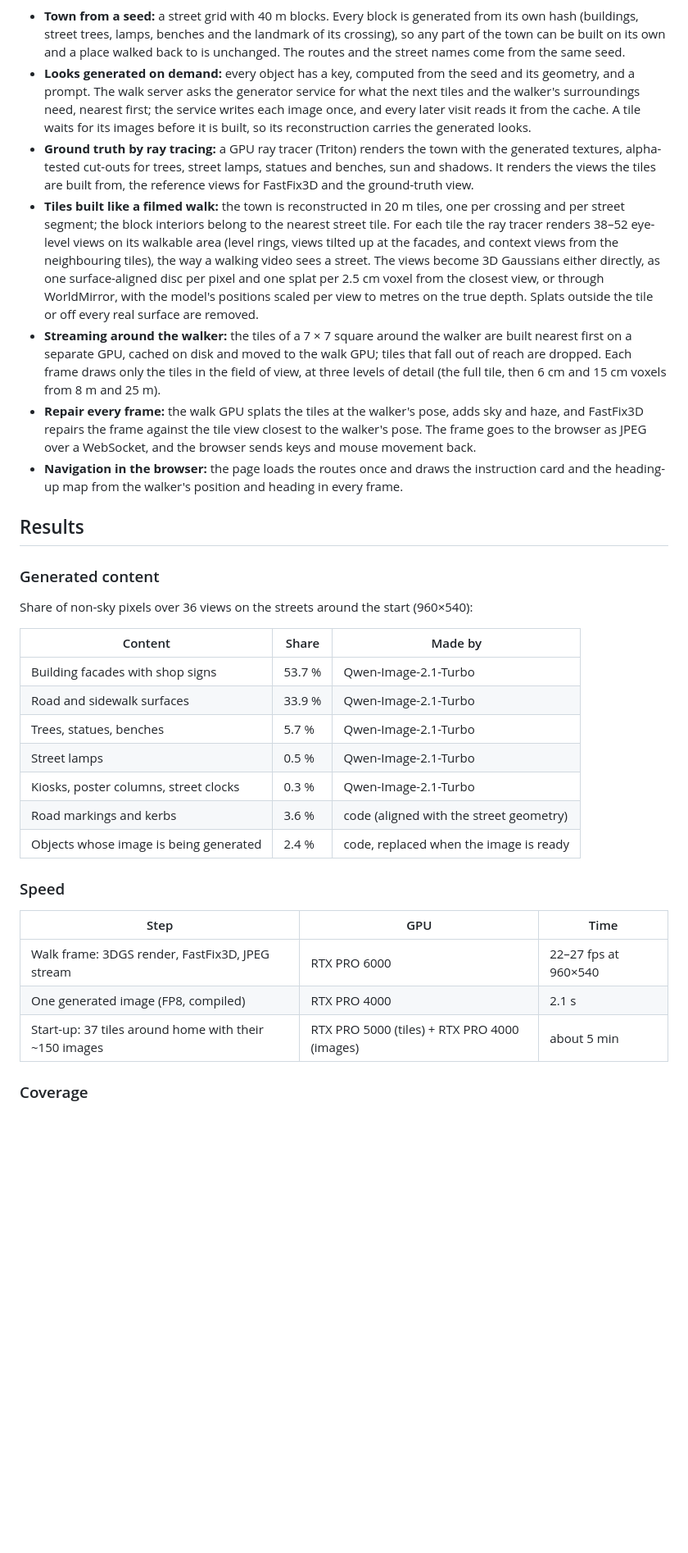
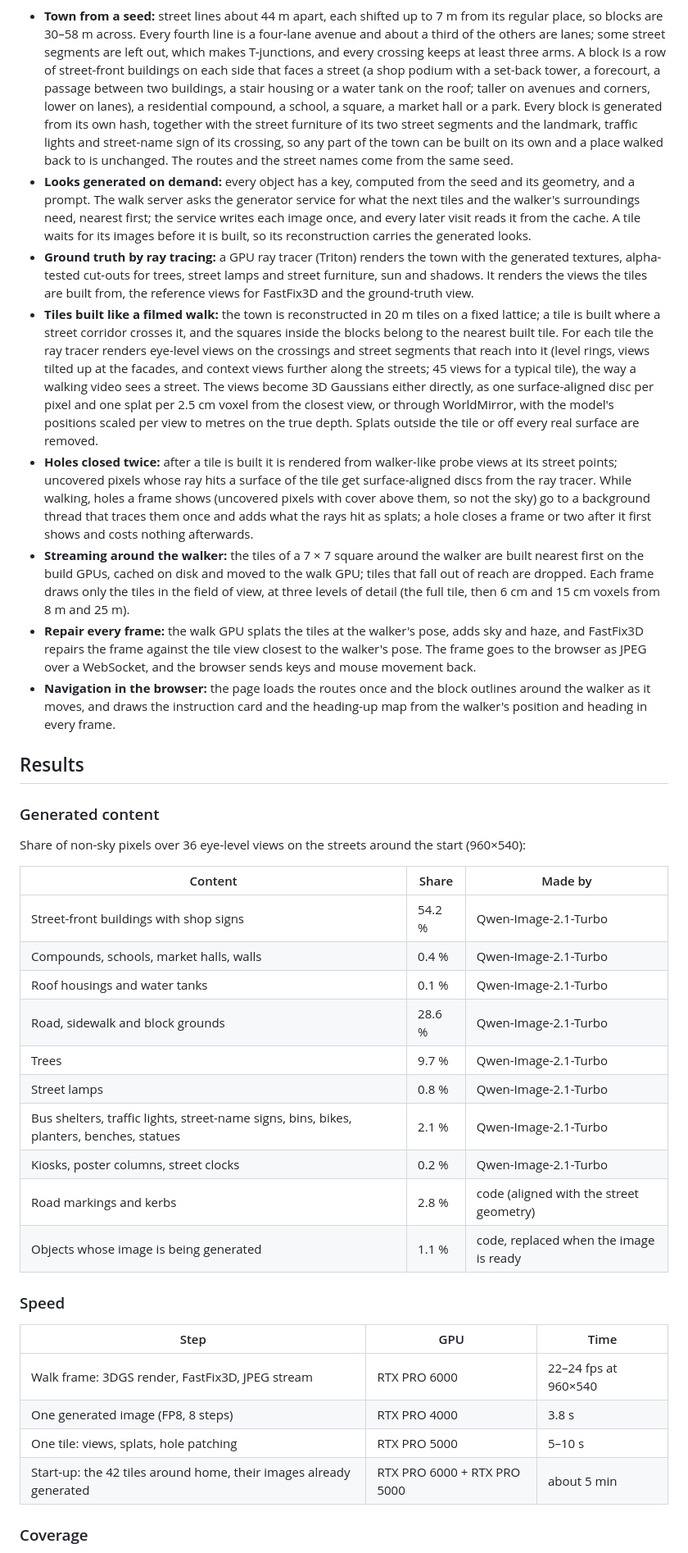
Before and after one commit to Cerynitius/3dgen, a Markdown page: README.md, the part around one of its changes. Shown at 82% size. Rendered like a GitHub page; blank space fills up the shorter version.

````diff
--- a/README.md
+++ b/README.md
@@ -51,37 +59,42 @@ flowchart TD
   page -- keys, mouse --> frame
 ```
 
-- **Town from a seed:** a street grid with 40 m blocks. Every block is generated from its own hash (buildings, street trees, lamps, benches and the landmark of its crossing), so any part of the town can be built on its own and a place walked back to is unchanged. The routes and the street names come from the same seed.
+- **Town from a seed:** street lines about 44 m apart, each shifted up to 7 m from its regular place, so blocks are 30–58 m across. Every fourth line is a four-lane avenue and about a third of the others are lanes; some street segments are left out, which makes T-junctions, and every crossing keeps at least three arms. A block is a row of street-front buildings on each side that faces a street (a shop podium with a set-back tower, a forecourt, a passage between two buildings, a stair housing or a water tank on the roof; taller on avenues and corners, lower on lanes), a residential compound, a school, a square, a market hall or a park. Every block is generated from its own hash, together with the street furniture of its two street segments and the landmark, traffic lights and street-name sign of its crossing, so any part of the town can be built on its own and a place walked back to is unchanged. The routes and the street names come from the same seed.
 - **Looks generated on demand:** every object has a key, computed from the seed and its geometry, and a prompt. The walk server asks the generator service for what the next tiles and the walker's surroundings need, nearest first; the service writes each image once, and every later visit reads it from the cache. A tile waits for its images before it is built, so its reconstruction carries the generated looks.
-- **Ground truth by ray tracing:** a GPU ray tracer (Triton) renders the town with the generated textures, alpha-tested cut-outs for trees, street lamps, statues and benches, sun and shadows. It renders the views the tiles are built from, the reference views for FastFix3D and the ground-truth view.
-- **Tiles built like a filmed walk:** the town is reconstructed in 20 m tiles, one per crossing and per street segment; the block interiors belong to the nearest street tile. For each tile the ray tracer renders 38–52 eye-level views on its walkable area (level rings, views tilted up at the facades, and context views from the neighbouring tiles), the way a walking video sees a street. The views become 3D Gaussians either directly, as one surface-aligned disc per pixel and one splat per 2.5 cm voxel from the closest view, or through WorldMirror, with the model's positions scaled per view to metres on the true depth. Splats outside the tile or off every real surface are removed.
-- **Streaming around the walker:** the tiles of a 7 × 7 square around the walker are built nearest first on a separate GPU, cached on disk and moved to the walk GPU; tiles that fall out of reach are dropped. Each frame draws only the tiles in the field of view, at three levels of detail (the full tile, then 6 cm and 15 cm voxels from 8 m and 25 m).
+- **Ground truth by ray tracing:** a GPU ray tracer (Triton) renders the town with the generated textures, alpha-tested cut-outs for trees, street lamps and street furniture, sun and shadows. It renders the views the tiles are built from, the reference views for FastFix3D and the ground-truth view.
+- **Tiles built like a filmed walk:** the town is reconstructed in 20 m tiles on a fixed lattice; a tile is built where a street corridor crosses it, and the squares inside the blocks belong to the nearest built tile. For each tile the ray tracer renders eye-level views on the crossings and street segments that reach into it (level rings, views tilted up at the facades, and context views further along the streets; 45 views for a typical tile), the way a walking video sees a street. The views become 3D Gaussians either directly, as one surface-aligned disc per pixel and one splat per 2.5 cm voxel from the closest view, or through WorldMirror, with the model's positions scaled per view to metres on the true depth. Splats outside the tile or off every real surface are removed.
+- **Holes closed twice:** after a tile is built it is rendered from walker-like probe views at its street points; uncovered pixels whose ray hits a surface of the tile get surface-aligned discs from the ray tracer. While walking, holes a frame shows (uncovered pixels with cover above them, so not the sky) go to a background thread that traces them once and adds what the rays hit as splats; a hole closes a frame or two after it first shows and costs nothing afterwards.
+- **Streaming around the walker:** the tiles of a 7 × 7 square around the walker are built nearest first on the build GPUs, cached on disk and moved to the walk GPU; tiles that fall out of reach are dropped. Each frame draws only the tiles in the field of view, at three levels of detail (the full tile, then 6 cm and 15 cm voxels from 8 m and 25 m).
 - **Repair every frame:** the walk GPU splats the tiles at the walker's pose, adds sky and haze, and FastFix3D repairs the frame against the tile view closest to the walker's pose. The frame goes to the browser as JPEG over a WebSocket, and the browser sends keys and mouse movement back.
-- **Navigation in the browser:** the page loads the routes once and draws the instruction card and the heading-up map from the walker's position and heading in every frame.
+- **Navigation in the browser:** the page loads the routes once and the block outlines around the walker as it moves, and draws the instruction card and the heading-up map from the walker's position and heading in every frame.
 
 ## Results
 
 ### Generated content
 
-Share of non-sky pixels over 36 views on the streets around the start (960×540):
+Share of non-sky pixels over 36 eye-level views on the streets around the start (960×540):
 
 | Content | Share | Made by |
 |---|---|---|
-| Building facades with shop signs | 53.7 % | Qwen-Image-2.1-Turbo |
-| Road and sidewalk surfaces | 33.9 % | Qwen-Image-2.1-Turbo |
-| Trees, statues, benches | 5.7 % | Qwen-Image-2.1-Turbo |
-| Street lamps | 0.5 % | Qwen-Image-2.1-Turbo |
-| Kiosks, poster columns, street clocks | 0.3 % | Qwen-Image-2.1-Turbo |
-| Road markings and kerbs | 3.6 % | code (aligned with the street geometry) |
-| Objects whose image is being generated | 2.4 % | code, replaced when the image is ready |
+| Street-front buildings with shop signs | 54.2 % | Qwen-Image-2.1-Turbo |
+| Compounds, schools, market halls, walls | 0.4 % | Qwen-Image-2.1-Turbo |
+| Roof housings and water tanks | 0.1 % | Qwen-Image-2.1-Turbo |
+| Road, sidewalk and block grounds | 28.6 % | Qwen-Image-2.1-Turbo |
+| Trees | 9.7 % | Qwen-Image-2.1-Turbo |
+| Street lamps | 0.8 % | Qwen-Image-2.1-Turbo |
+| Bus shelters, traffic lights, street-name signs, bins, bikes, planters, benches, statues | 2.1 % | Qwen-Image-2.1-Turbo |
+| Kiosks, poster columns, street clocks | 0.2 % | Qwen-Image-2.1-Turbo |
+| Road markings and kerbs | 2.8 % | code (aligned with the street geometry) |
+| Objects whose image is being generated | 1.1 % | code, replaced when the image is ready |
 
 ### Speed
 
 | Step | GPU | Time |
 |---|---|---|
-| Walk frame: 3DGS render, FastFix3D, JPEG stream | RTX PRO 6000 | 22–27 fps at 960×540 |
-| One generated image (FP8, compiled) | RTX PRO 4000 | 2.1 s |
-| Start-up: 37 tiles around home with their ~150 images | RTX PRO 5000 (tiles) + RTX PRO 4000 (images) | about 5 min |
+| Walk frame: 3DGS render, FastFix3D, JPEG stream | RTX PRO 6000 | 22–24 fps at 960×540 |
+| One generated image (FP8, 8 steps) | RTX PRO 4000 | 3.8 s |
+| One tile: views, splats, hole patching | RTX PRO 5000 | 5–10 s |
+| Start-up: the 42 tiles around home, their images already generated | RTX PRO 6000 + RTX PRO 5000 | about 5 min |
 
 ### Coverage
 
````
Also changed, not shown: other parts of README.md (+15 -7 lines), docs/USAGE.md (+5 -2 lines), endless-streets/README.md (+6 -4 lines), docs/assets/generated_furniture.jpg (added), docs/assets/walk_fastfix3d.jpg, 9 other files.
